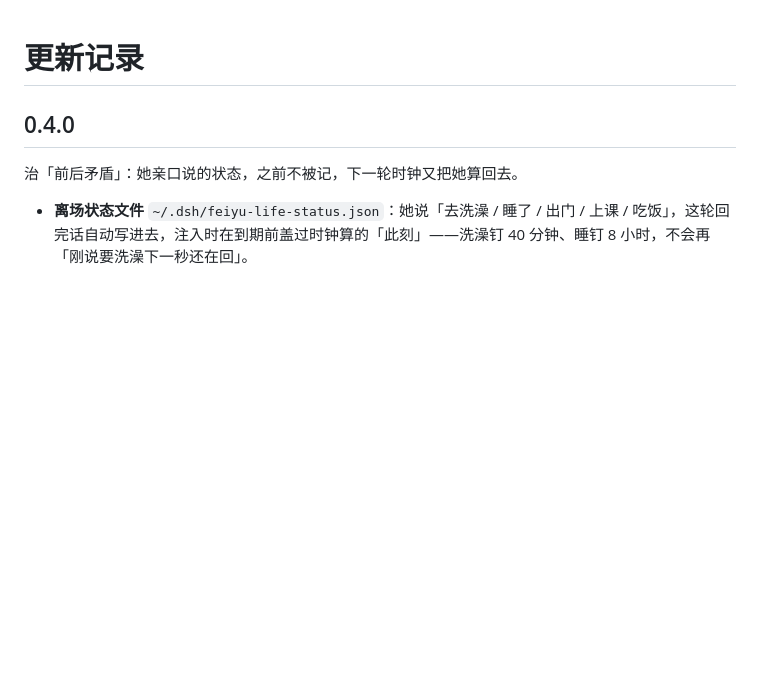
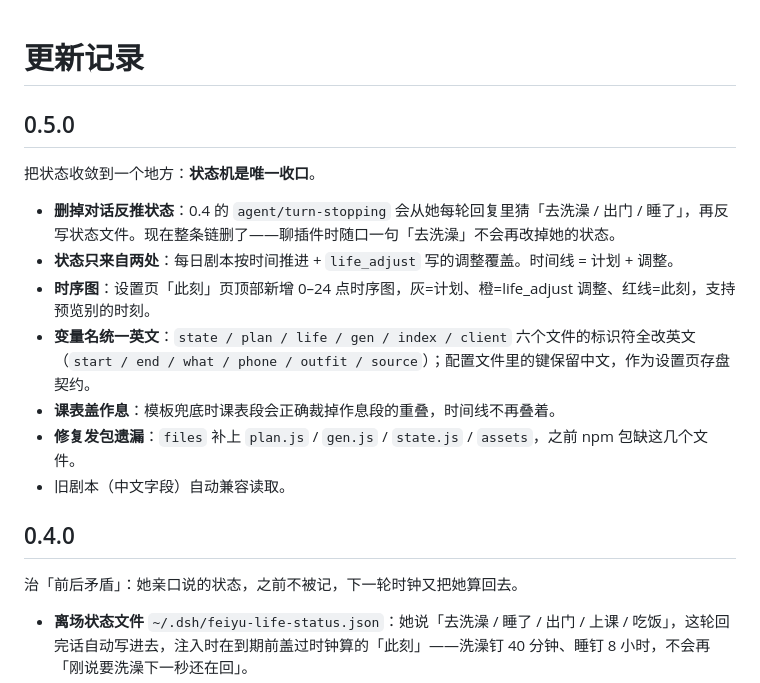
Before and after one commit to Vansnc/dsh-feiyu-life, a Markdown page: CHANGELOG.md, the part around the change. GitHub-like rendering; blank space fills up the shorter version.

```diff
--- a/CHANGELOG.md
+++ b/CHANGELOG.md
@@ -1,4 +1,16 @@
 # 更新记录
+
+## 0.5.0
+
+把状态收敛到一个地方：**状态机是唯一收口**。
+
+- **删掉对话反推状态**：0.4 的 `agent/turn-stopping` 会从她每轮回复里猜「去洗澡 / 出门 / 睡了」，再反写状态文件。现在整条链删了——聊插件时随口一句「去洗澡」不会再改掉她的状态。
+- **状态只来自两处**：每日剧本按时间推进 + `life_adjust` 写的调整覆盖。时间线 = 计划 + 调整。
+- **时序图**：设置页「此刻」页顶部新增 0–24 点时序图，灰=计划、橙=life_adjust 调整、红线=此刻，支持预览别的时刻。
+- **变量名统一英文**：`state / plan / life / gen / index / client` 六个文件的标识符全改英文（`start / end / what / phone / outfit / source`）；配置文件里的键保留中文，作为设置页存盘契约。
+- **课表盖作息**：模板兜底时课表段会正确裁掉作息段的重叠，时间线不再叠着。
+- **修复发包遗漏**：`files` 补上 `plan.js` / `gen.js` / `state.js` / `assets`，之前 npm 包缺这几个文件。
+- 旧剧本（中文字段）自动兼容读取。
 
 ## 0.4.0
 
```
Also changed, not shown: README.md (+39 -20 lines), assets/banner.png (added), 7 other files.
